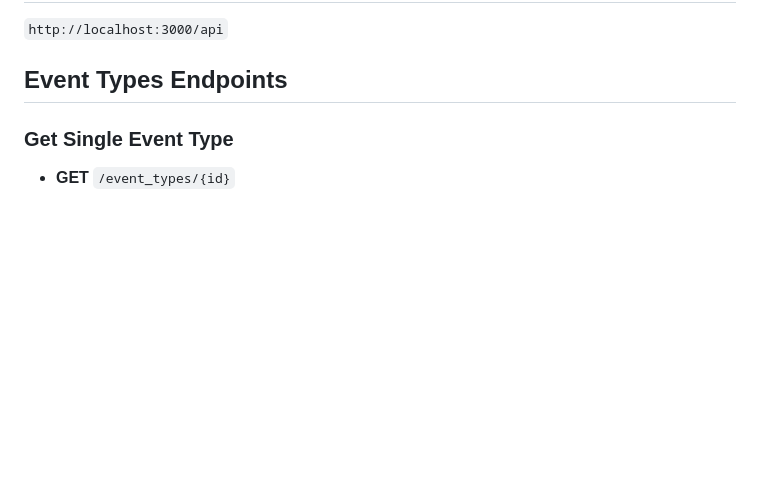
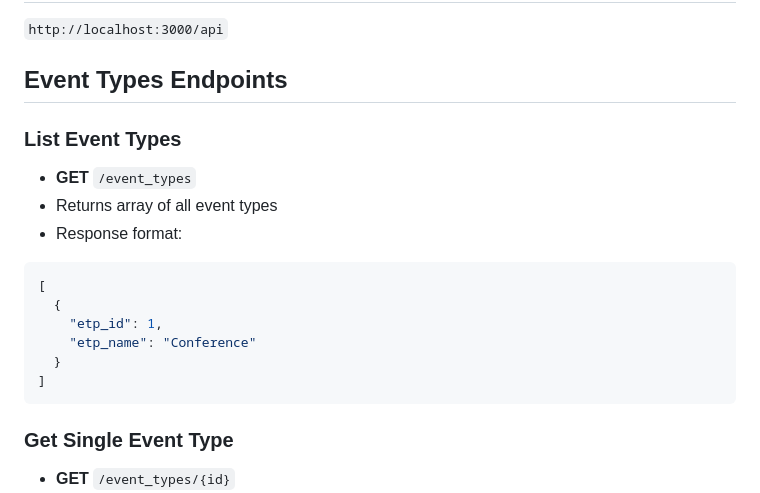
Before and after one commit to murzin/hevents, a Markdown page: docs/api-documentation.md, the part around the change. Drawn GitHub-style; blank space fills up the shorter version.

````diff
--- a/docs/api-documentation.md
+++ b/docs/api-documentation.md
@@ -4,6 +4,19 @@
 `http://localhost:3000/api`
 
 ## Event Types Endpoints
+
+### List Event Types
+- **GET** `/event_types`
+- Returns array of all event types
+- Response format:
+```json
+[
+  {
+    "etp_id": 1,
+    "etp_name": "Conference"
+  }
+]
+```
 
 ### Get Single Event Type
 - **GET** `/event_types/{id}`
````
